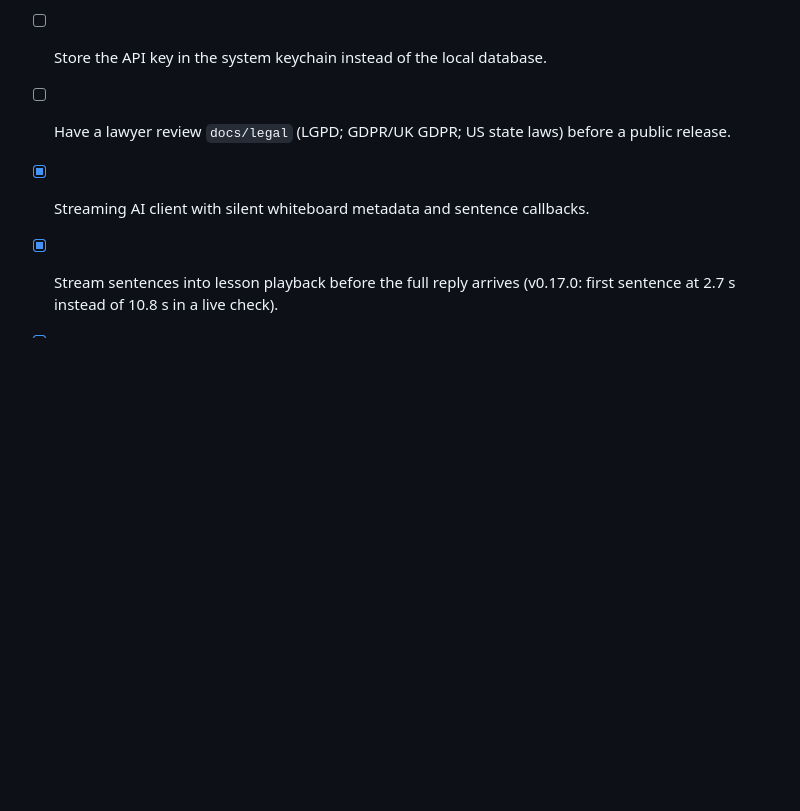
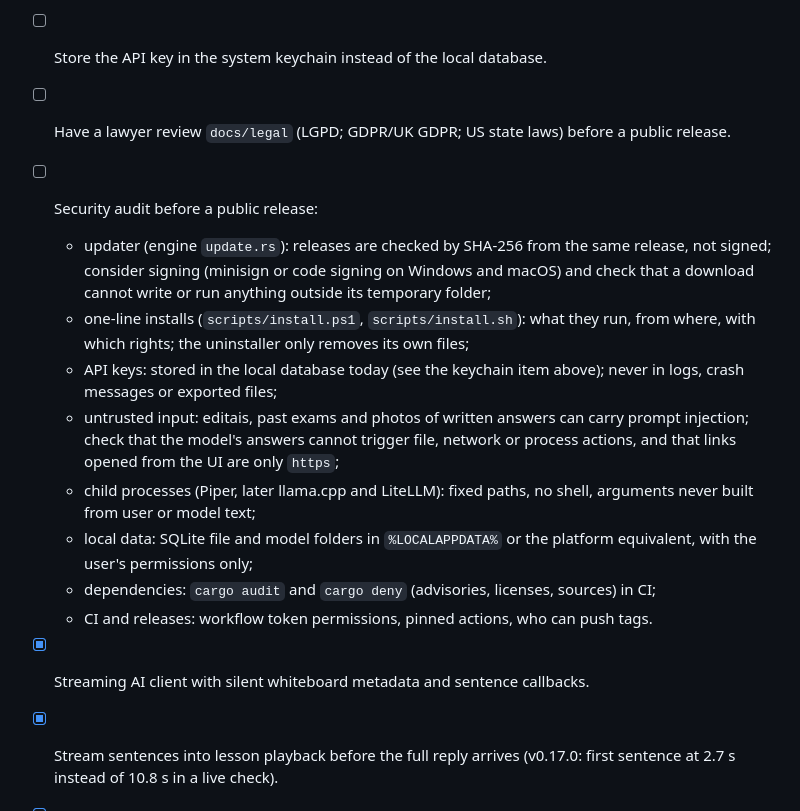
Before and after one commit to czarist/know-giver, a Markdown page: ROADMAP.md, the part around the change. Drawn GitHub-style; blank space fills up the shorter version.

Commit message:
docs: plan a security audit before a public release
Co-Authored-By: Claude Opus 5.5 <noreply@anthropic.com>

```diff
--- a/ROADMAP.md
+++ b/ROADMAP.md
@@ -629,6 +629,23 @@ Tasks:
 - [ ] Store the API key in the system keychain instead of the local database.
 - [ ] Have a lawyer review `docs/legal` (LGPD; GDPR/UK GDPR; US state laws) before a
       public release.
+- [ ] Security audit before a public release:
+  - updater (engine `update.rs`): releases are checked by SHA-256 from the same release,
+    not signed; consider signing (minisign or code signing on Windows and macOS) and
+    check that a download cannot write or run anything outside its temporary folder;
+  - one-line installs (`scripts/install.ps1`, `scripts/install.sh`): what they run, from
+    where, with which rights; the uninstaller only removes its own files;
+  - API keys: stored in the local database today (see the keychain item above); never in
+    logs, crash messages or exported files;
+  - untrusted input: editais, past exams and photos of written answers can carry prompt
+    injection; check that the model's answers cannot trigger file, network or process
+    actions, and that links opened from the UI are only `https`;
+  - child processes (Piper, later llama.cpp and LiteLLM): fixed paths, no shell, arguments
+    never built from user or model text;
+  - local data: SQLite file and model folders in `%LOCALAPPDATA%` or the platform
+    equivalent, with the user's permissions only;
+  - dependencies: `cargo audit` and `cargo deny` (advisories, licenses, sources) in CI;
+  - CI and releases: workflow token permissions, pinned actions, who can push tags.
 - [x] Streaming AI client with silent whiteboard metadata and sentence callbacks.
 - [x] Stream sentences into lesson playback before the full reply arrives (v0.17.0:
       first sentence at 2.7 s instead of 10.8 s in a live check).
```
